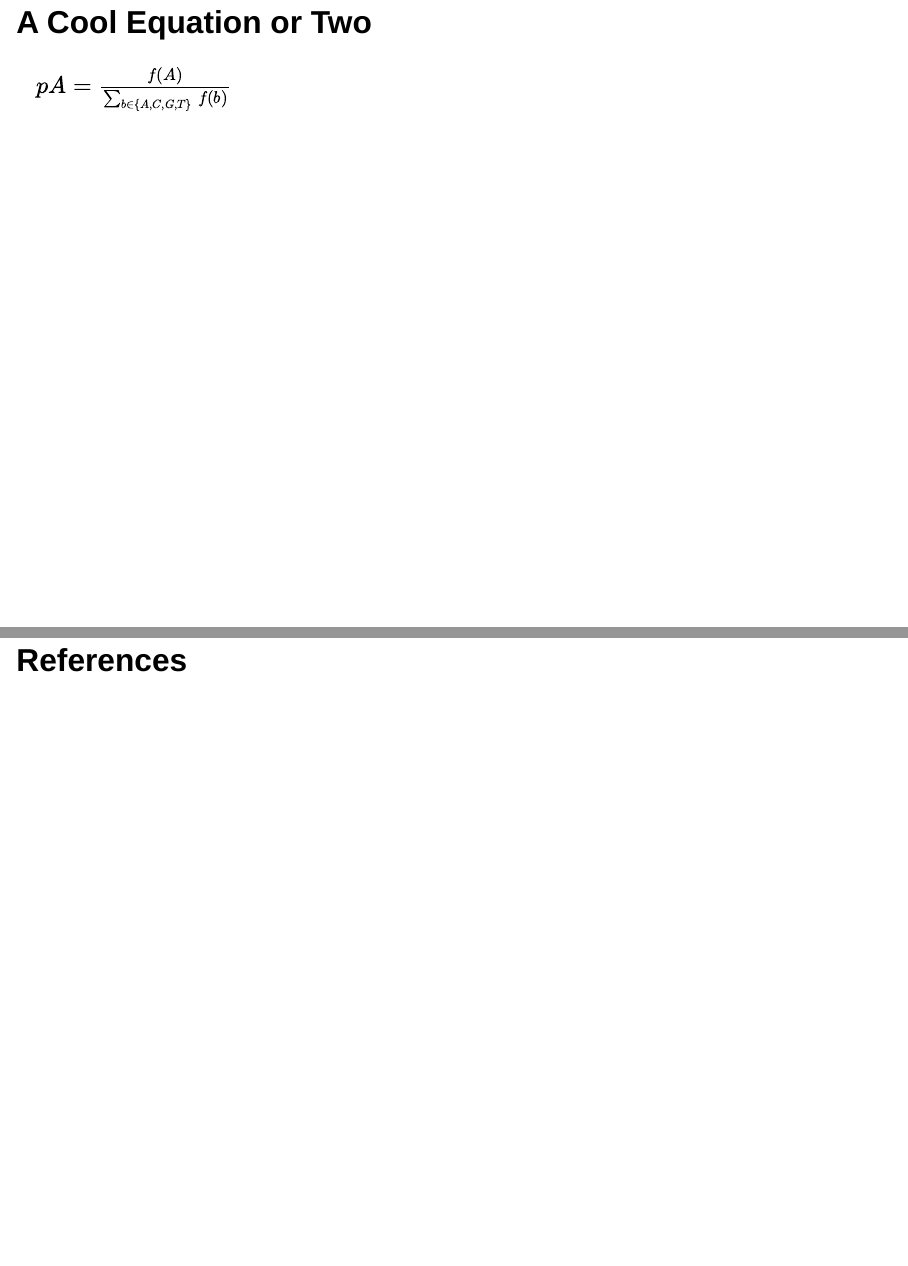
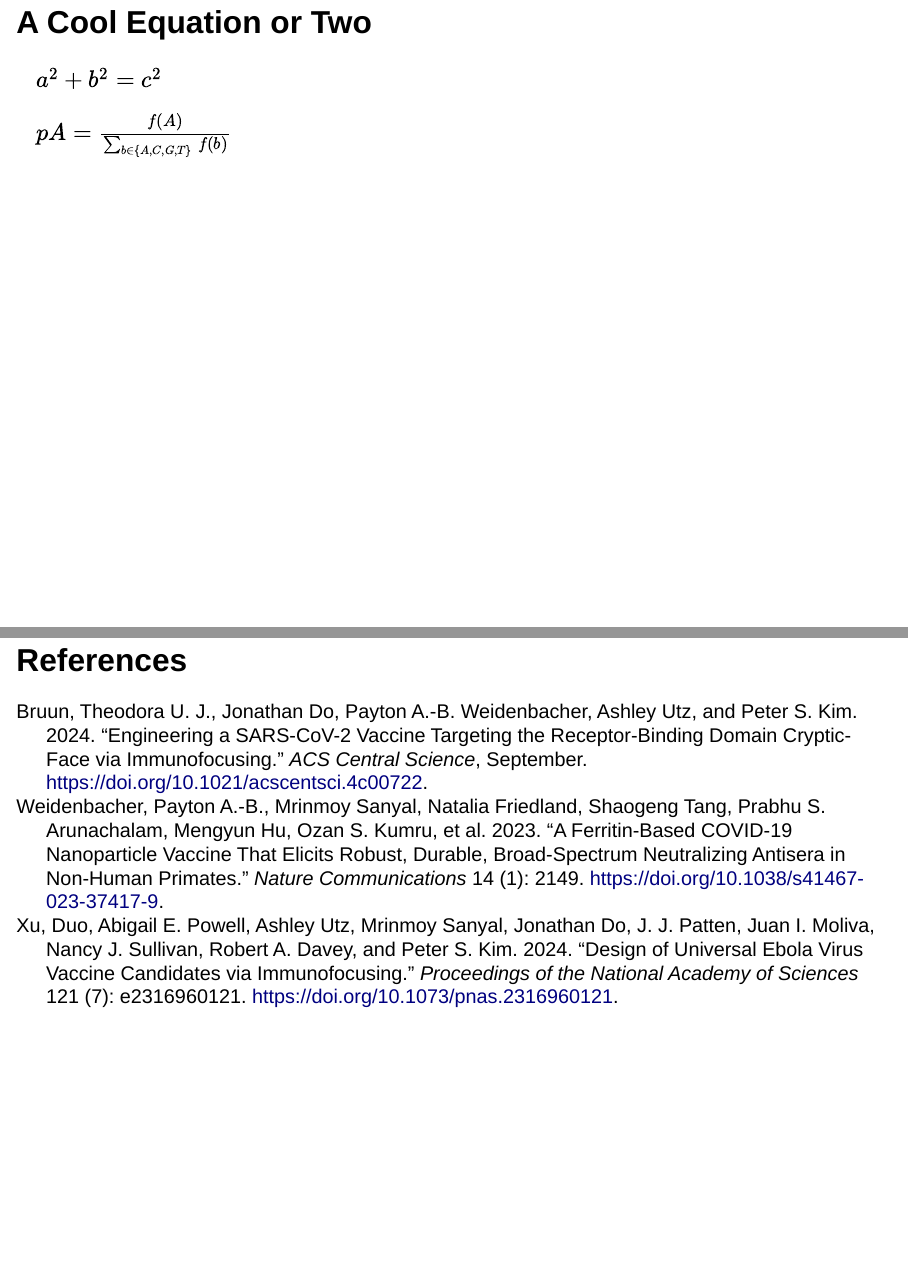
Before and after one commit to jdo61/QSB282, a Quarto document (Lab 6 Quarto Presentation.qmd): pages 3 and 4 of 4, joined at a grey line. Rendered offline with R 4.5, knitr and Pandoc in place of Quarto, with nearby package versions; drawn as Slidy slides in place of the format the file asks for.

Commit message:
it works, finally found where my actual repository is stored locally

```diff
--- a/Lab 6 Quarto Presentation.qmd
+++ b/Lab 6 Quarto Presentation.qmd
@@ -18,6 +18,8 @@ editor: visual
 
 ## A Cool Equation or Two
 
+$a^2+b^2=c^2$
+
 $pA = \frac{f(A)}{\sum_{b \in \{A,C,G,T\}}f(b) }$
 
 ## References
--- a/references.bib
+++ b/references.bib
@@ -0,0 +1,53 @@
+
+@article{weidenbacher_ferritin-based_2023,
+	title = {A ferritin-based {COVID}-19 nanoparticle vaccine that elicits robust, durable, broad-spectrum neutralizing antisera in non-human primates},
+	volume = {14},
+	copyright = {2023 The Author(s)},
+	issn = {2041-1723},
+	url = {https://www.nature.com/articles/s41467-023-37417-9},
+	doi = {10.1038/s41467-023-37417-9},
+	abstract = {While the rapid development of COVID-19 vaccines has been a scientific triumph, the need remains for a globally available vaccine that provides longer-lasting immunity against present and future SARS-CoV-2 variants of concern (VOCs). Here, we describe DCFHP, a ferritin-based, protein-nanoparticle vaccine candidate that, when formulated with aluminum hydroxide as the sole adjuvant (DCFHP-alum), elicits potent and durable neutralizing antisera in non-human primates against known VOCs, including Omicron BQ.1, as well as against SARS-CoV-1. Following a booster {\textasciitilde}one year after the initial immunization, DCFHP-alum elicits a robust anamnestic response. To enable global accessibility, we generated a cell line that can enable production of thousands of vaccine doses per liter of cell culture and show that DCFHP-alum maintains potency for at least 14 days at temperatures exceeding standard room temperature. DCFHP-alum has potential as a once-yearly (or less frequent) booster vaccine, and as a primary vaccine for pediatric use including in infants.},
+	language = {en},
+	number = {1},
+	urldate = {2024-10-02},
+	journal = {Nature Communications},
+	author = {Weidenbacher, Payton A.-B. and Sanyal, Mrinmoy and Friedland, Natalia and Tang, Shaogeng and Arunachalam, Prabhu S. and Hu, Mengyun and Kumru, Ozan S. and Morris, Mary Kate and Fontenot, Jane and Shirreff, Lisa and Do, Jonathan and Cheng, Ya-Chen and Vasudevan, Gayathri and Feinberg, Mark B. and Villinger, Francois J. and Hanson, Carl and Joshi, Sangeeta B. and Volkin, David B. and Pulendran, Bali and Kim, Peter S.},
+	month = apr,
+	year = {2023},
+	note = {Publisher: Nature Publishing Group},
+	keywords = {Antibodies, Protein vaccines, SARS-CoV-2},
+	pages = {2149},
+	file = {Full Text PDF:/Users/jonathando/Zotero/storage/8L892GBY/Weidenbacher et al. - 2023 - A ferritin-based COVID-19 nanoparticle vaccine that elicits robust, durable, broad-spectrum neutrali.pdf:application/pdf},
+}
+
+@article{bruun_engineering_2024,
+	title = {Engineering a {SARS}-{CoV}-2 {Vaccine} {Targeting} the {Receptor}-{Binding} {Domain} {Cryptic}-{Face} via {Immunofocusing}},
+	issn = {2374-7943},
+	url = {https://doi.org/10.1021/acscentsci.4c00722},
+	doi = {10.1021/acscentsci.4c00722},
+	abstract = {The receptor-binding domain (RBD) of the SARS-CoV-2 spike protein is the main target of neutralizing antibodies. Although they are infrequently elicited during infection or vaccination, antibodies that bind to the conformation-specific cryptic face of the RBD display remarkable breadth of binding and neutralization across Sarbecoviruses. Here, we employed the immunofocusing technique PMD (protect, modify, deprotect) to create RBD immunogens (PMD-RBD) specifically designed to focus the antibody response toward the cryptic-face epitope recognized by the broadly neutralizing antibody S2X259. Immunization with PMD-RBD antigens induced robust binding titers and broad neutralizing activity against homologous and heterologous Sarbecovirus strains. A serum-depletion assay provided direct evidence that PMD successfully skewed the polyclonal antibody response toward the cryptic face of the RBD. Our work demonstrates the ability of PMD to overcome immunodominance and refocus humoral immunity, with implications for the development of broader and more resilient vaccines against current and emerging viruses with pandemic potential.},
+	urldate = {2024-10-03},
+	journal = {ACS Central Science},
+	author = {Bruun, Theodora U. J. and Do, Jonathan and Weidenbacher, Payton A.-B. and Utz, Ashley and Kim, Peter S.},
+	month = sep,
+	year = {2024},
+	note = {Publisher: American Chemical Society},
+	file = {Full Text PDF:/Users/jonathando/Zotero/storage/6HNNZEFA/Bruun et al. - 2024 - Engineering a SARS-CoV-2 Vaccine Targeting the Receptor-Binding Domain Cryptic-Face via Immunofocusi.pdf:application/pdf},
+}
+
+@article{xu_design_2024,
+	title = {Design of universal {Ebola} virus vaccine candidates via immunofocusing},
+	volume = {121},
+	url = {https://www.pnas.org/doi/10.1073/pnas.2316960121},
+	doi = {10.1073/pnas.2316960121},
+	abstract = {The Ebola virus causes hemorrhagic fever in humans and poses a significant threat to global public health. Although two viral vector vaccines have been approved to prevent Ebola virus disease, they are distributed in the limited ring vaccination setting and only indicated for prevention of infection from orthoebolavirus zairense (EBOV)—one of three orthoebolavirus species that have caused previous outbreaks. Ebola virus glycoprotein GP mediates viral infection and serves as the primary target of neutralizing antibodies. Here, we describe a universal Ebola virus vaccine approach using a structure-guided design of candidates with hyperglycosylation that aims to direct antibody responses away from variable regions and toward conserved epitopes of GP. We first determined the hyperglycosylation landscape on Ebola virus GP and used that to generate hyperglycosylated GP variants with two to four additional glycosylation sites to mask the highly variable glycan cap region. We then created vaccine candidates by displaying wild-type or hyperglycosylated GP variants on ferritin nanoparticles (Fer). Immunization with these antigens elicited potent neutralizing antisera against EBOV in mice. Importantly, we observed consistent cross-neutralizing activity against Bundibugyo virus and Sudan virus from hyperglycosylated GP-Fer with two or three additional glycans. In comparison, elicitation of cross-neutralizing antisera was rare in mice immunized with wild-type GP-Fer. These results demonstrate a potential strategy to develop universal Ebola virus vaccines that confer cross-protective immunity against existing and emerging filovirus species.},
+	number = {7},
+	urldate = {2024-10-03},
+	journal = {Proceedings of the National Academy of Sciences},
+	author = {Xu, Duo and Powell, Abigail E. and Utz, Ashley and Sanyal, Mrinmoy and Do, Jonathan and Patten, J. J. and Moliva, Juan I. and Sullivan, Nancy J. and Davey, Robert A. and Kim, Peter S.},
+	month = feb,
+	year = {2024},
+	note = {Publisher: Proceedings of the National Academy of Sciences},
+	pages = {e2316960121},
+	file = {Full Text PDF:/Users/jonathando/Zotero/storage/BAMRMAD5/Xu et al. - 2024 - Design of universal Ebola virus vaccine candidates via immunofocusing.pdf:application/pdf},
+}
```
Also changed, not shown: Lab 6 Quarto Presentation.html.
